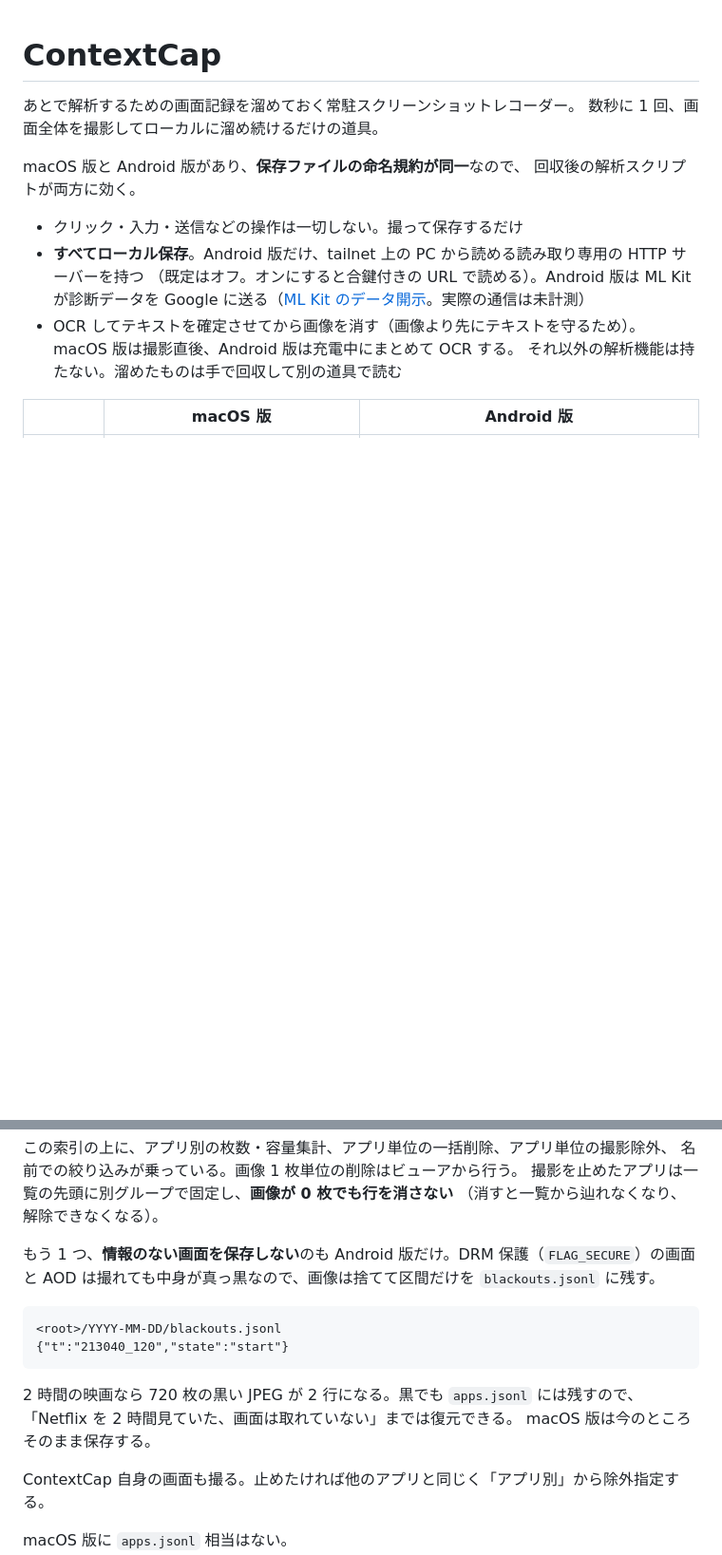
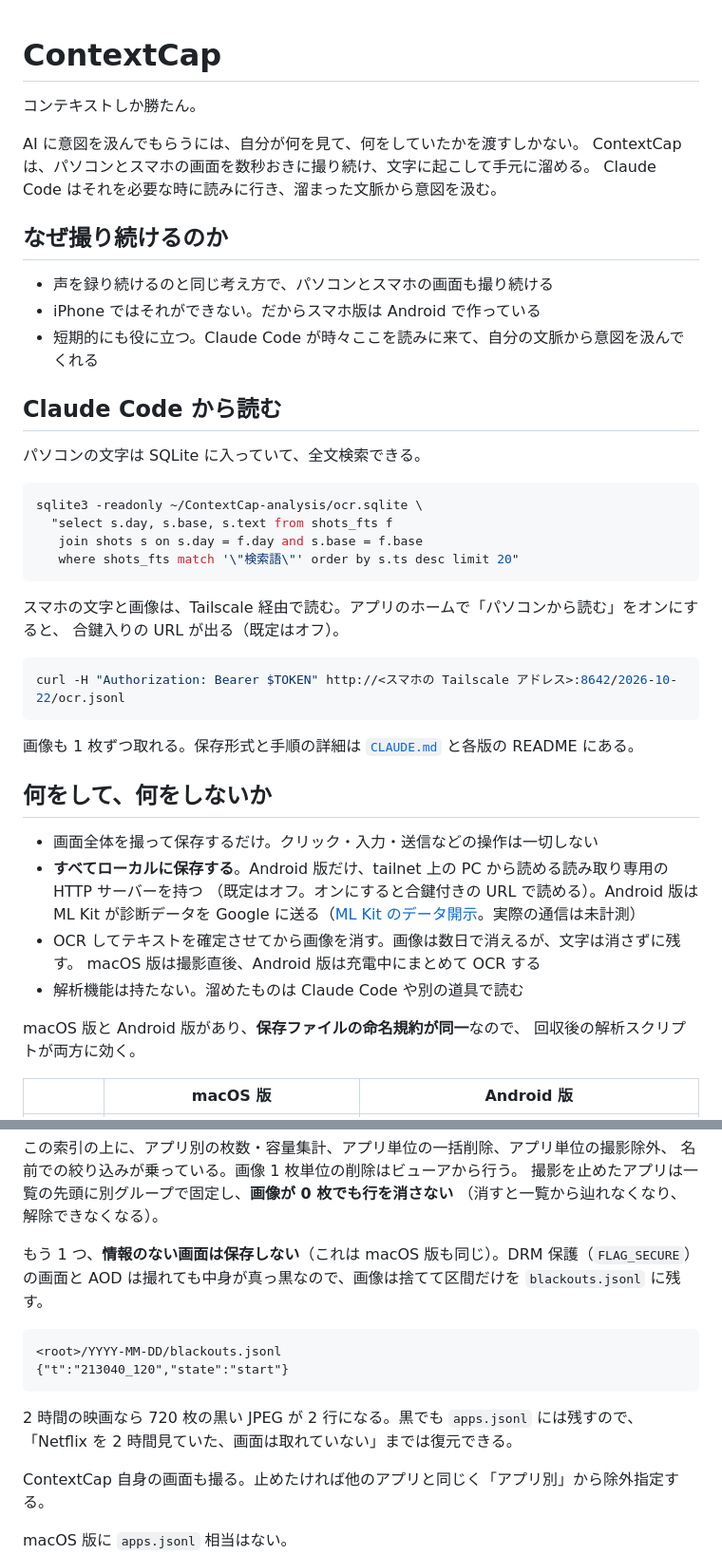
Before and after one commit to konaito/contextcap, a Markdown page: README.md, 2 parts joined by grey strips. Shown at 95% size. Drawn GitHub-style; blank space fills up the shorter version.

Commit message:
docs: lead the README with why ContextCap exists
Open with "コンテキストしか勝たん。" and the reason to keep recording
both the PC and phone screens (iPhone cannot, hence Android), then how
Claude Code reads the archive (FTS query on ocr.sqlite, token curl to
the phone). The existing technical sections follow unchanged.

Also fix a stale claim: macOS discards fully black frames before saving
too (CaptureManager.save), so "Android only / macOS saves them" was
wrong.

Co-Authored-By: Claude Opus 5.5 <noreply@anthropic.com>

````diff
--- a/README.md
+++ b/README.md
@@ -1,18 +1,49 @@
 # ContextCap
 
-あとで解析するための画面記録を溜めておく常駐スクリーンショットレコーダー。
-数秒に 1 回、画面全体を撮影してローカルに溜め続けるだけの道具。
+コンテキストしか勝たん。
+
+AI に意図を汲んでもらうには、自分が何を見て、何をしていたかを渡すしかない。
+ContextCap は、パソコンとスマホの画面を数秒おきに撮り続け、文字に起こして手元に溜める。
+Claude Code はそれを必要な時に読みに行き、溜まった文脈から意図を汲む。
+
+## なぜ撮り続けるのか
+
+- 声を録り続けるのと同じ考え方で、パソコンとスマホの画面も撮り続ける
+- iPhone ではそれができない。だからスマホ版は Android で作っている
+- 短期的にも役に立つ。Claude Code が時々ここを読みに来て、自分の文脈から意図を汲んでくれる
+
+## Claude Code から読む
+
+パソコンの文字は SQLite に入っていて、全文検索できる。
+
+```bash
+sqlite3 -readonly ~/ContextCap-analysis/ocr.sqlite \
+  "select s.day, s.base, s.text from shots_fts f
+   join shots s on s.day = f.day and s.base = f.base
+   where shots_fts match '\"検索語\"' order by s.ts desc limit 20"
+```
+
+スマホの文字と画像は、Tailscale 経由で読む。アプリのホームで「パソコンから読む」をオンにすると、
+合鍵入りの URL が出る（既定はオフ）。
+
+```bash
+curl -H "Authorization: Bearer $TOKEN" http://<スマホの Tailscale アドレス>:8642/2026-10-22/ocr.jsonl
+```
+
+画像も 1 枚ずつ取れる。保存形式と手順の詳細は [`CLAUDE.md`](./CLAUDE.md) と各版の README にある。
+
+## 何をして、何をしないか
+
+- 画面全体を撮って保存するだけ。クリック・入力・送信などの操作は一切しない
+- **すべてローカルに保存する**。Android 版だけ、tailnet 上の PC から読める読み取り専用の HTTP サーバーを持つ
+  （既定はオフ。オンにすると合鍵付きの URL で読める）。Android 版は ML Kit が診断データを
+  Google に送る（[ML Kit のデータ開示](https://developers.google.com/ml-kit/android-data-disclosure)。実際の通信は未計測）
+- OCR してテキストを確定させてから画像を消す。画像は数日で消えるが、文字は消さずに残す。
+  macOS 版は撮影直後、Android 版は充電中にまとめて OCR する
+- 解析機能は持たない。溜めたものは Claude Code や別の道具で読む
 
 macOS 版と Android 版があり、**保存ファイルの命名規約が同一**なので、
 回収後の解析スクリプトが両方に効く。
-
-- クリック・入力・送信などの操作は一切しない。撮って保存するだけ
-- **すべてローカル保存**。Android 版だけ、tailnet 上の PC から読める読み取り専用の HTTP サーバーを持つ
-  （既定はオフ。オンにすると合鍵付きの URL で読める）。Android 版は ML Kit が診断データを
-  Google に送る（[ML Kit のデータ開示](https://developers.google.com/ml-kit/android-data-disclosure)。実際の通信は未計測）
-- OCR してテキストを確定させてから画像を消す（画像より先にテキストを守るため）。
-  macOS 版は撮影直後、Android 版は充電中にまとめて OCR する。
-  それ以外の解析機能は持たない。溜めたものは手で回収して別の道具で読む
 
 | | macOS 版 | Android 版 |
 |---|---|---|
@@ -104,7 +135,7 @@ Compose に一切依存しない**。UI を落としても記録は動く。
 撮影を止めたアプリは一覧の先頭に別グループで固定し、**画像が 0 枚でも行を消さない**
 （消すと一覧から辿れなくなり、解除できなくなる）。
 
-もう 1 つ、**情報のない画面を保存しない**のも Android 版だけ。DRM 保護（`FLAG_SECURE`）の画面と
+もう 1 つ、**情報のない画面は保存しない**（これは macOS 版も同じ）。DRM 保護（`FLAG_SECURE`）の画面と
 AOD は撮れても中身が真っ黒なので、画像は捨てて区間だけを `blackouts.jsonl` に残す。
 
 ```
@@ -114,7 +145,6 @@ AOD は撮れても中身が真っ黒なので、画像は捨てて区間だけ
 
 2 時間の映画なら 720 枚の黒い JPEG が 2 行になる。黒でも `apps.jsonl` には残すので、
 「Netflix を 2 時間見ていた、画面は取れていない」までは復元できる。
-macOS 版は今のところそのまま保存する。
 
 ContextCap 自身の画面も撮る。止めたければ他のアプリと同じく「アプリ別」から除外指定する。
 
````
